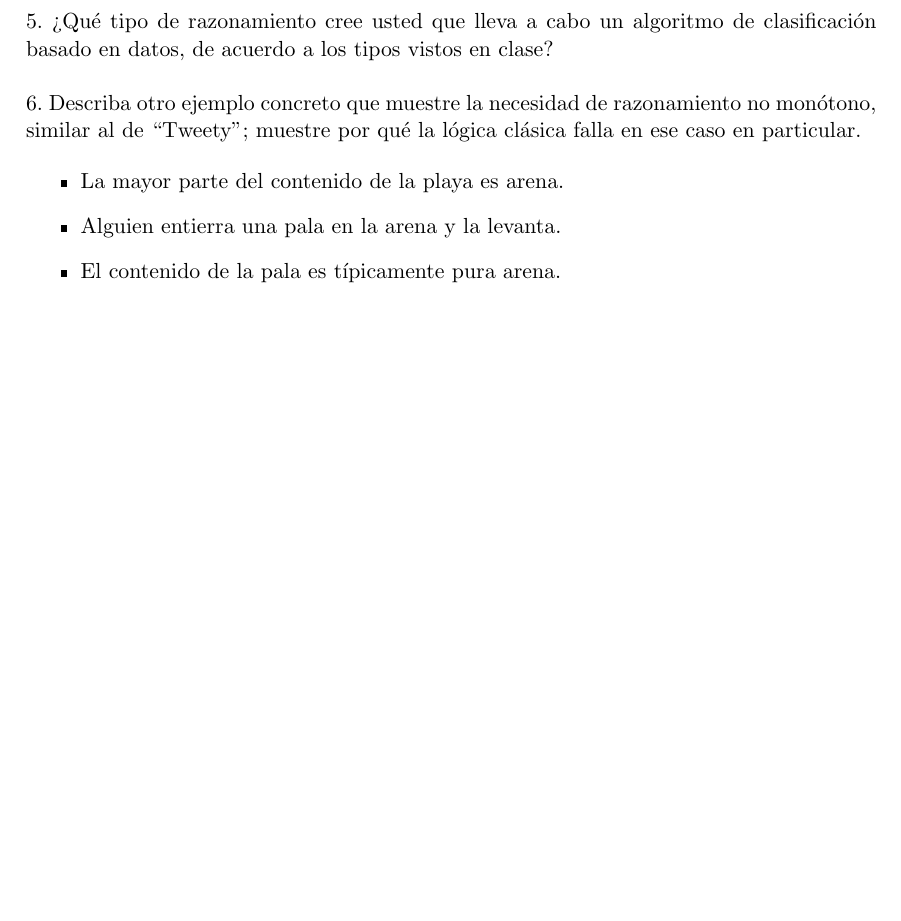
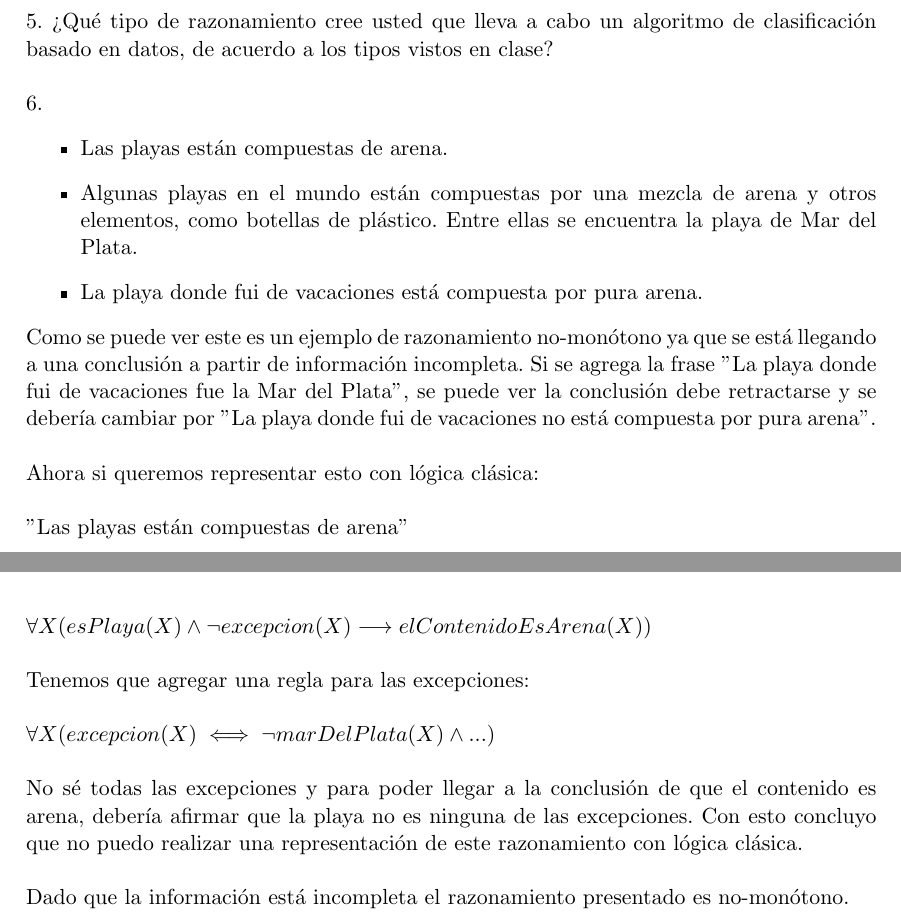
Before and after one commit to fede183/Facultad, a LaTeX thesis (IBC/Practicos/Resolución/practico.tex, which reads IBC/Practicos/Resolución/practico3.tex): part of page 12 of 17 before the commit and two parts of pages 12 and 13 of 18 after it, the two joined at a grey line, cut so that both start at the same text, the shorter picture padded with empty space. Compiled offline with pdfLaTeX.

Commit message:
avance en las guias

```diff
--- a/IBC/Practicos/Resolución/practico3.tex
+++ b/IBC/Practicos/Resolución/practico3.tex
@@ -99,13 +99,30 @@ Se puede ver que a la izquierda cada uno de los literales es un hecho de la list
 
 5. ¿Qué tipo de razonamiento cree usted que lleva a cabo un algoritmo de clasificación basado en datos, de acuerdo a los tipos vistos en clase?\\
 
-6. Describa otro ejemplo concreto que muestre la necesidad de razonamiento no monótono, similar al de “Tweety”; muestre por qué la lógica clásica falla en ese caso en particular.
+6.
+\begin{itemize}
+	\item Las playas están compuestas de arena.
+	\item Algunas playas en el mundo están compuestas por una mezcla de arena y otros elementos, como botellas de plástico. Entre ellas se encuentra la playa de Mar del Plata.
+	\item La playa donde fui de vacaciones está compuesta por pura arena.
+\end{itemize}
 
-\begin{itemize}
-	\item La mayor parte del contenido de la playa es arena.
-	\item Alguien entierra una pala en la arena y la levanta.
-	\item El contenido de la pala es típicamente pura arena.
-\end{itemize}
+Como se puede ver este es un ejemplo de razonamiento no-monótono ya que se está llegando a una conclusión a partir de información incompleta. Si se agrega la frase "
+La playa donde fui de vacaciones fue la Mar del Plata", se puede ver la conclusión debe retractarse y se debería cambiar por "La playa donde fui de vacaciones no está compuesta por pura arena". \\
+
+Ahora si queremos representar esto con lógica clásica: \\
+
+"Las playas están compuestas de arena" \\
+
+$\forall X (esPlaya(X) \land \neg excepcion(X) \longrightarrow elContenidoEsArena(X))$ \\
+
+Tenemos que agregar una regla para las excepciones: \\
+
+$\forall X (excepcion(X) \iff \neg marDelPlata(X) \land ... )$ \\
+
+No sé todas las excepciones y para poder llegar a la conclusión de que el contenido es arena, debería afirmar que la playa no es ninguna de las excepciones. Con esto concluyo que no puedo realizar una representación de este razonamiento con lógica clásica. \\
+
+Dado que la información está incompleta el razonamiento presentado es no-monótono.
+
 
 
 \bigskip
```
Also changed, not shown: IBC/Practicos/Resolución/practico4.tex (+3 -5 lines), IBC/Practicos/Resolución/practico567.tex (+1 -1 lines), IBC/Practicos/Resolución/practico.pdf, 5 other files.
